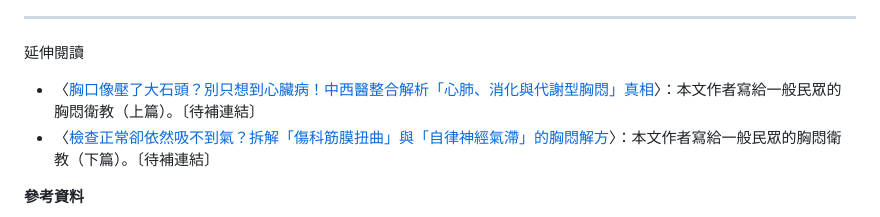
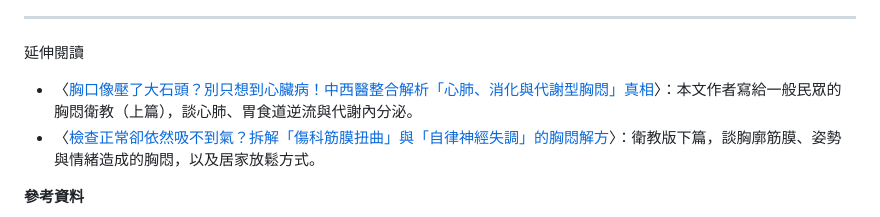
Before and after one commit to Meng20260912/IntegrativeMed-Hub, a Markdown page: content/posts/chest-tightness-differential-evidence.md, the part around the change. Rendered like a GitHub page.

Commit message:
補上延伸閱讀的衛教版連結
衛教部落格上下篇已發表，把文末兩個佔位連結換成實際網址，
標題照 Blogger 上實際發表的版本。

Co-Authored-By: Claude Opus 5 <noreply@anthropic.com>

```diff
--- a/content/posts/chest-tightness-differential-evidence.md
+++ b/content/posts/chest-tightness-differential-evidence.md
@@ -120,8 +120,8 @@ category: clinic-notes
 
 延伸閱讀
 
-- 〈[胸口像壓了大石頭？別只想到心臟病！中西醫整合解析「心肺、消化與代謝型胸悶」真相](https://blog.drmjwei.net/)〉：本文作者寫給一般民眾的胸悶衛教（上篇）。〔待補連結〕
-- 〈[檢查正常卻依然吸不到氣？拆解「傷科筋膜扭曲」與「自律神經氣滯」的胸悶解方](https://blog.drmjwei.net/)〉：本文作者寫給一般民眾的胸悶衛教（下篇）。〔待補連結〕
+- 〈[胸口像壓了大石頭？別只想到心臟病！中西醫整合解析「心肺、消化與代謝型胸悶」真相](https://blog.drmjwei.net/2026/09/blog-post.html)〉：本文作者寫給一般民眾的胸悶衛教（上篇），談心肺、胃食道逆流與代謝內分泌。
+- 〈[檢查正常卻依然吸不到氣？拆解「傷科筋膜扭曲」與「自律神經失調」的胸悶解方](https://blog.drmjwei.net/2026/09/blog-post_20.html)〉：衛教版下篇，談胸廓筋膜、姿勢與情緒造成的胸悶，以及居家放鬆方式。
 
 **參考資料**
 
```
